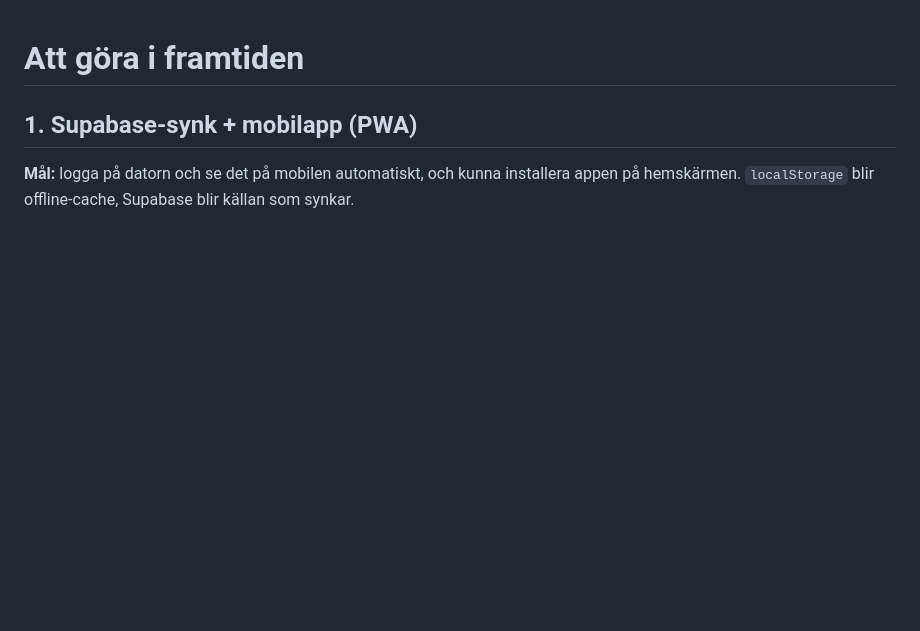
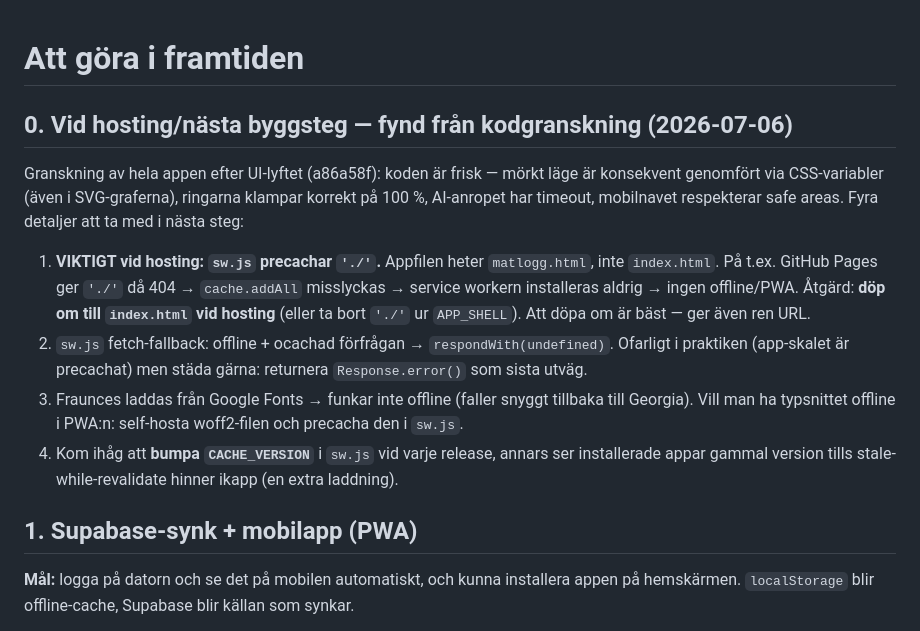
Before and after one commit to Laurish/matlogg, a Markdown page: TODO.md, the part around the change. GitHub-like rendering; blank space fills up the shorter version.

Commit message:
Granskningsfynd inför hosting (sw.js-precache, fonts offline, cache-version)
Co-Authored-By: Claude Fable 5 <noreply@anthropic.com>

```diff
--- a/TODO.md
+++ b/TODO.md
@@ -1,4 +1,21 @@
 # Att göra i framtiden
+
+## 0. Vid hosting/nästa byggsteg — fynd från kodgranskning (2026-07-06)
+
+Granskning av hela appen efter UI-lyftet (a86a58f): koden är frisk — mörkt läge är konsekvent
+genomfört via CSS-variabler (även i SVG-graferna), ringarna klampar korrekt på 100 %, AI-anropet
+har timeout, mobilnavet respekterar safe areas. Fyra detaljer att ta med i nästa steg:
+
+1. **VIKTIGT vid hosting: `sw.js` precachar `'./'`.** Appfilen heter `matlogg.html`, inte
+   `index.html`. På t.ex. GitHub Pages ger `'./'` då 404 → `cache.addAll` misslyckas → service
+   workern installeras aldrig → ingen offline/PWA. Åtgärd: **döp om till `index.html` vid
+   hosting** (eller ta bort `'./'` ur `APP_SHELL`). Att döpa om är bäst — ger även ren URL.
+2. `sw.js` fetch-fallback: offline + ocachad förfrågan → `respondWith(undefined)`. Ofarligt i
+   praktiken (app-skalet är precachat) men städa gärna: returnera `Response.error()` som sista utväg.
+3. Fraunces laddas från Google Fonts → funkar inte offline (faller snyggt tillbaka till Georgia).
+   Vill man ha typsnittet offline i PWA:n: self-hosta woff2-filen och precacha den i `sw.js`.
+4. Kom ihåg att **bumpa `CACHE_VERSION`** i `sw.js` vid varje release, annars ser installerade
+   appar gammal version tills stale-while-revalidate hinner ikapp (en extra laddning).
 
 ## 1. Supabase-synk + mobilapp (PWA)
 
```
